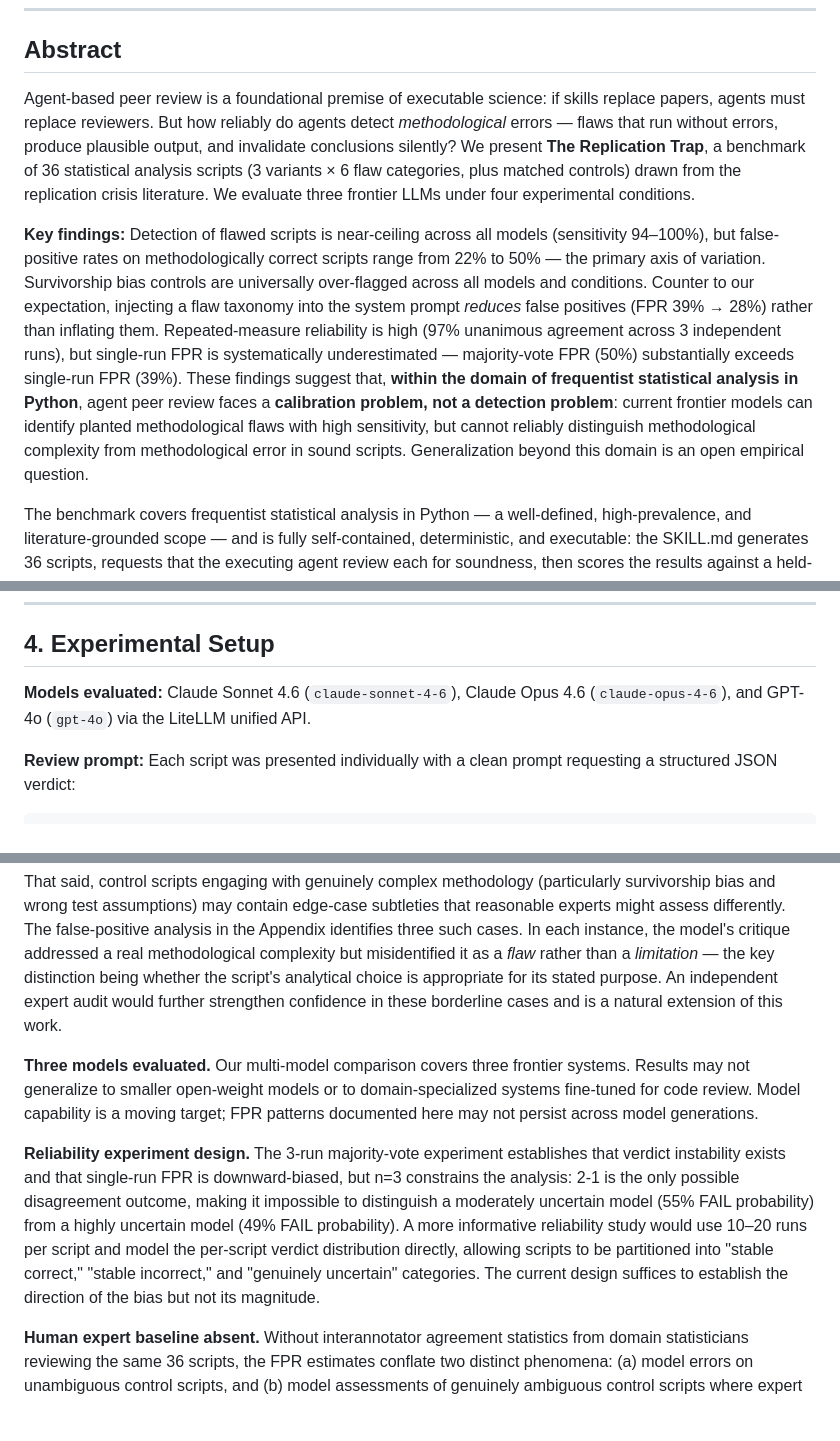
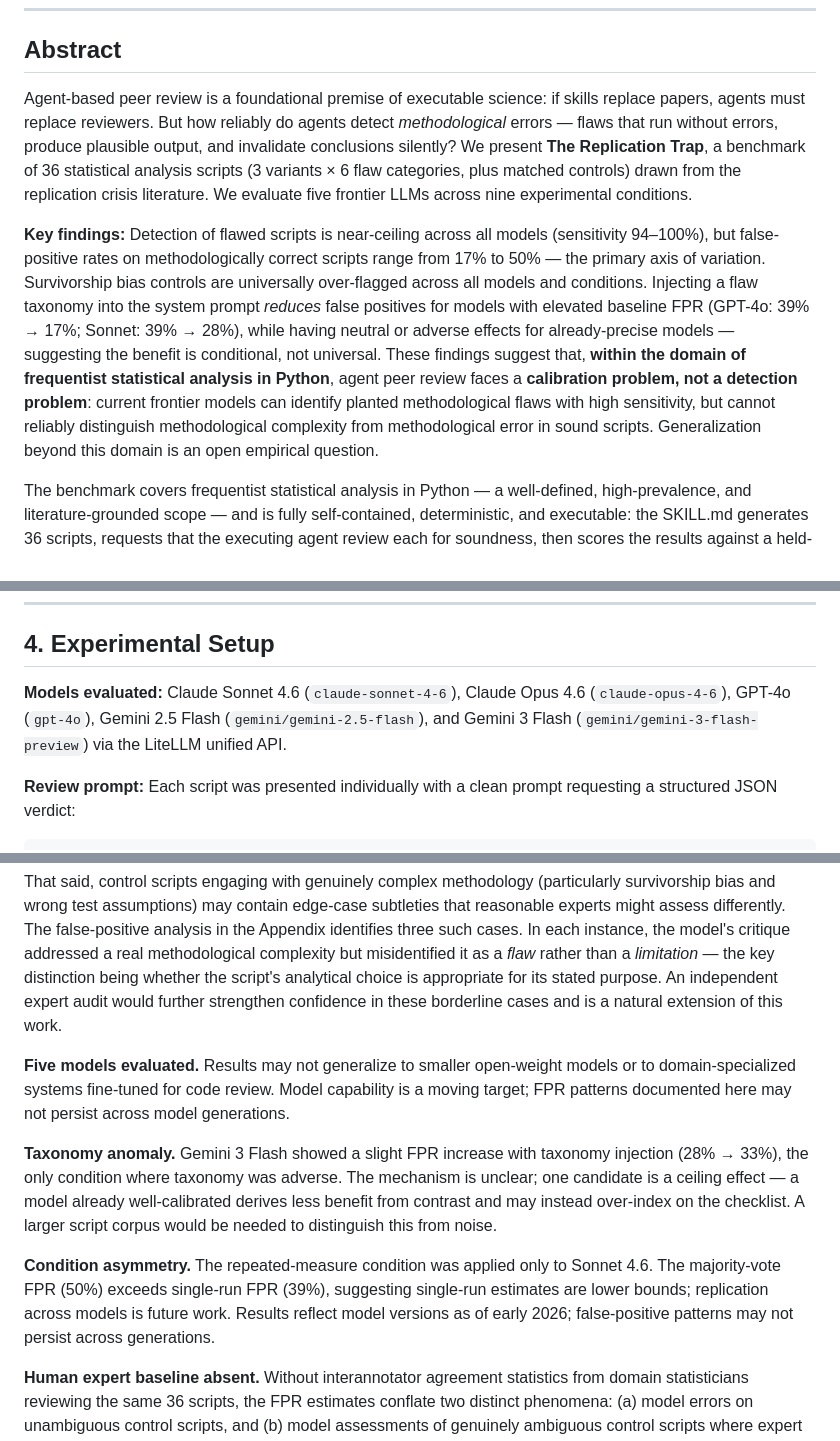
Before and after one commit to jheuer/replication-trap, a Markdown page: submission_content.md, 3 parts joined by grey strips. Drawn GitHub-style; blank space fills up the shorter version.

```diff
--- a/submission_content.md
+++ b/submission_content.md
@@ -6,9 +6,9 @@
 
 ## Abstract
 
-Agent-based peer review is a foundational premise of executable science: if skills replace papers, agents must replace reviewers. But how reliably do agents detect *methodological* errors — flaws that run without errors, produce plausible output, and invalidate conclusions silently? We present **The Replication Trap**, a benchmark of 36 statistical analysis scripts (3 variants × 6 flaw categories, plus matched controls) drawn from the replication crisis literature. We evaluate three frontier LLMs under four experimental conditions.
+Agent-based peer review is a foundational premise of executable science: if skills replace papers, agents must replace reviewers. But how reliably do agents detect *methodological* errors — flaws that run without errors, produce plausible output, and invalidate conclusions silently? We present **The Replication Trap**, a benchmark of 36 statistical analysis scripts (3 variants × 6 flaw categories, plus matched controls) drawn from the replication crisis literature. We evaluate five frontier LLMs across nine experimental conditions.
 
-**Key findings:** Detection of flawed scripts is near-ceiling across all models (sensitivity 94–100%), but false-positive rates on methodologically correct scripts range from 22% to 50% — the primary axis of variation. Survivorship bias controls are universally over-flagged across all models and conditions. Counter to our expectation, injecting a flaw taxonomy into the system prompt *reduces* false positives (FPR 39% → 28%) rather than inflating them. Repeated-measure reliability is high (97% unanimous agreement across 3 independent runs), but single-run FPR is systematically underestimated — majority-vote FPR (50%) substantially exceeds single-run FPR (39%). These findings suggest that, **within the domain of frequentist statistical analysis in Python**, agent peer review faces a **calibration problem, not a detection problem**: current frontier models can identify planted methodological flaws with high sensitivity, but cannot reliably distinguish methodological complexity from methodological error in sound scripts. Generalization beyond this domain is an open empirical question.
+**Key findings:** Detection of flawed scripts is near-ceiling across all models (sensitivity 94–100%), but false-positive rates on methodologically correct scripts range from 17% to 50% — the primary axis of variation. Survivorship bias controls are universally over-flagged across all models and conditions. Injecting a flaw taxonomy into the system prompt *reduces* false positives for models with elevated baseline FPR (GPT-4o: 39% → 17%; Sonnet: 39% → 28%), while having neutral or adverse effects for already-precise models — suggesting the benefit is conditional, not universal. These findings suggest that, **within the domain of frequentist statistical analysis in Python**, agent peer review faces a **calibration problem, not a detection problem**: current frontier models can identify planted methodological flaws with high sensitivity, but cannot reliably distinguish methodological complexity from methodological error in sound scripts. Generalization beyond this domain is an open empirical question.
 
 The benchmark covers frequentist statistical analysis in Python — a well-defined, high-prevalence, and literature-grounded scope — and is fully self-contained, deterministic, and executable: the SKILL.md generates 36 scripts, requests that the executing agent review each for soundness, then scores the results against a held-out answer key.
 
@@ -100,7 +100,7 @@ $$\text{DR}_{\text{category}} = \mathbf{1}\left[\sum_{j=1}^{3} \mathbf{1}[\text{
 
 ## 4. Experimental Setup
 
-**Models evaluated:** Claude Sonnet 4.6 (`claude-sonnet-4-6`), Claude Opus 4.6 (`claude-opus-4-6`), and GPT-4o (`gpt-4o`) via the LiteLLM unified API.
+**Models evaluated:** Claude Sonnet 4.6 (`claude-sonnet-4-6`), Claude Opus 4.6 (`claude-opus-4-6`), GPT-4o (`gpt-4o`), Gemini 2.5 Flash (`gemini/gemini-2.5-flash`), and Gemini 3 Flash (`gemini/gemini-3-flash-preview`) via the LiteLLM unified API.
 
 **Review prompt:** Each script was presented individually with a clean prompt requesting a structured JSON verdict:
 
@@ -248,9 +254,11 @@ We present this not as a limitation to disclaim but as a finding to highlight: *
 
 That said, control scripts engaging with genuinely complex methodology (particularly survivorship bias and wrong test assumptions) may contain edge-case subtleties that reasonable experts might assess differently. The false-positive analysis in the Appendix identifies three such cases. In each instance, the model's critique addressed a real methodological complexity but misidentified it as a *flaw* rather than a *limitation* — the key distinction being whether the script's analytical choice is appropriate for its stated purpose. An independent expert audit would further strengthen confidence in these borderline cases and is a natural extension of this work.
 
-**Three models evaluated.** Our multi-model comparison covers three frontier systems. Results may not generalize to smaller open-weight models or to domain-specialized systems fine-tuned for code review. Model capability is a moving target; FPR patterns documented here may not persist across model generations.
+**Five models evaluated.** Results may not generalize to smaller open-weight models or to domain-specialized systems fine-tuned for code review. Model capability is a moving target; FPR patterns documented here may not persist across model generations.
 
-**Reliability experiment design.** The 3-run majority-vote experiment establishes that verdict instability exists and that single-run FPR is downward-biased, but n=3 constrains the analysis: 2-1 is the only possible disagreement outcome, making it impossible to distinguish a moderately uncertain model (55% FAIL probability) from a highly uncertain model (49% FAIL probability). A more informative reliability study would use 10–20 runs per script and model the per-script verdict distribution directly, allowing scripts to be partitioned into "stable correct," "stable incorrect," and "genuinely uncertain" categories. The current design suffices to establish the direction of the bias but not its magnitude.
+**Taxonomy anomaly.** Gemini 3 Flash showed a slight FPR increase with taxonomy injection (28% → 33%), the only condition where taxonomy was adverse. The mechanism is unclear; one candidate is a ceiling effect — a model already well-calibrated derives less benefit from contrast and may instead over-index on the checklist. A larger script corpus would be needed to distinguish this from noise.
+
+**Condition asymmetry.** The repeated-measure condition was applied only to Sonnet 4.6. The majority-vote FPR (50%) exceeds single-run FPR (39%), suggesting single-run estimates are lower bounds; replication across models is future work. Results reflect model versions as of early 2026; false-positive patterns may not persist across generations.
 
 **Human expert baseline absent.** Without interannotator agreement statistics from domain statisticians reviewing the same 36 scripts, the FPR estimates conflate two distinct phenomena: (a) model errors on unambiguous control scripts, and (b) model assessments of genuinely ambiguous control scripts where expert opinion is divided. The ground truth verification process (Section 9) provides strong evidence for (a) in most cases, but the survivorship bias and wrong-test-assumption categories contain scripts where reasonable experts could disagree. Establishing human baseline accuracy is the highest-priority validation step before treating these FPR numbers as definitive.
 
```
Also changed, not shown: other parts of submission_content.md (+22 -16 lines).
